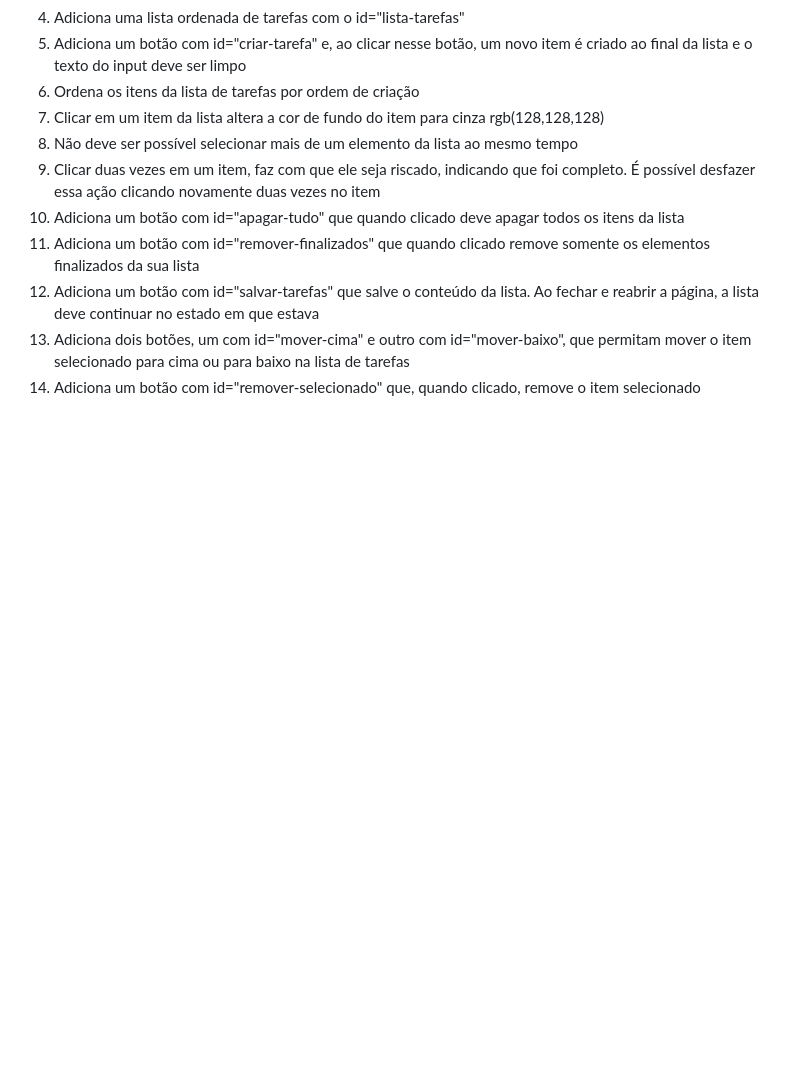
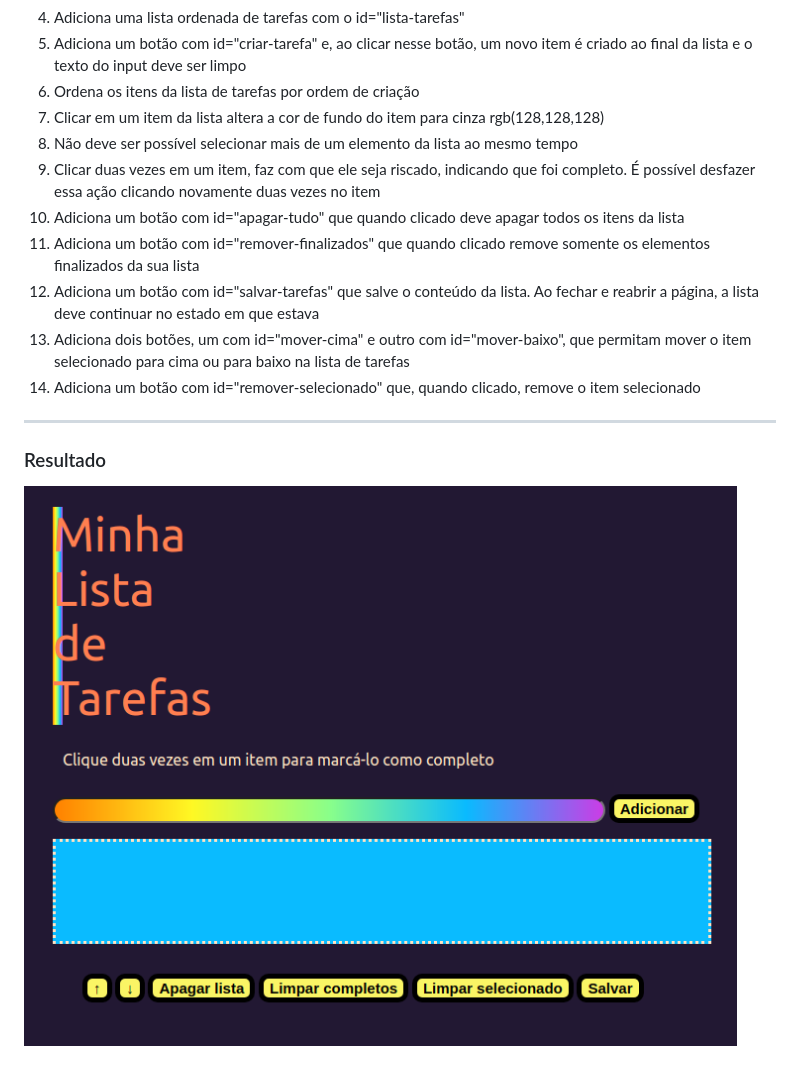
Before and after one commit to gabrielanebbia/trybe-projects, a Markdown page: 4.todo-list/README.md, the part around the change printed below. Drawn GitHub-style; pictures changed too: 4.todo-list/resultado.png (added); blank space fills up the shorter version.

Commit message:
docs: adiciona resultado do projeto

```diff
--- a/4.todo-list/README.md
+++ b/4.todo-list/README.md
@@ -38,3 +38,9 @@ Nesse projeto foi desenvolvida uma página web para a criação e manipulação
 12. Adiciona um botão com id="salvar-tarefas" que salve o conteúdo da lista. Ao fechar e reabrir a página, a lista deve continuar no estado em que estava
 13. Adiciona dois botões, um com id="mover-cima" e outro com id="mover-baixo", que permitam mover o item selecionado para cima ou para baixo na lista de tarefas
 14. Adiciona um botão com id="remover-selecionado" que, quando clicado, remove o item selecionado
+
+---
+
+### Resultado
+
+![resultado](./resultado.png)
```
Also changed, not shown: other parts of 4.todo-list/README.md (+3 -3 lines).
